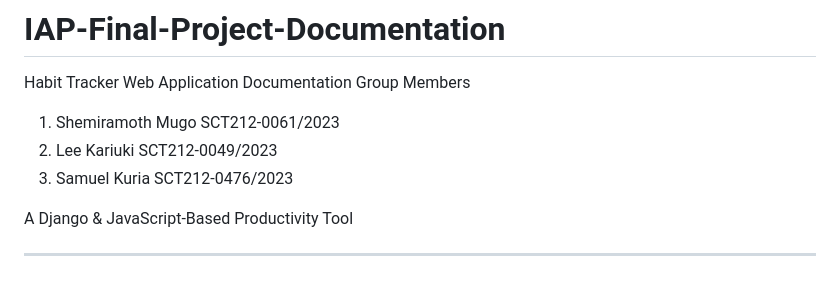
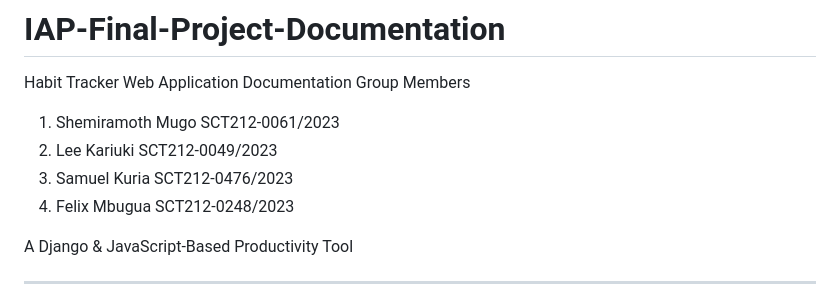
Before and after one commit to Shemira01/IAP-Final-Project, a Markdown page: README.md, the part around the change. Drawn GitHub-style.

```diff
--- a/README.md
+++ b/README.md
@@ -5,6 +5,7 @@ Group Members
 1.	Shemiramoth Mugo 		SCT212-0061/2023
 2.	Lee Kariuki 			SCT212-0049/2023
 3.	Samuel Kuria 			 SCT212-0476/2023
+4.	Felix Mbugua       SCT212-0248/2023
 
 A Django & JavaScript-Based Productivity Tool
 ________________________________________
```
